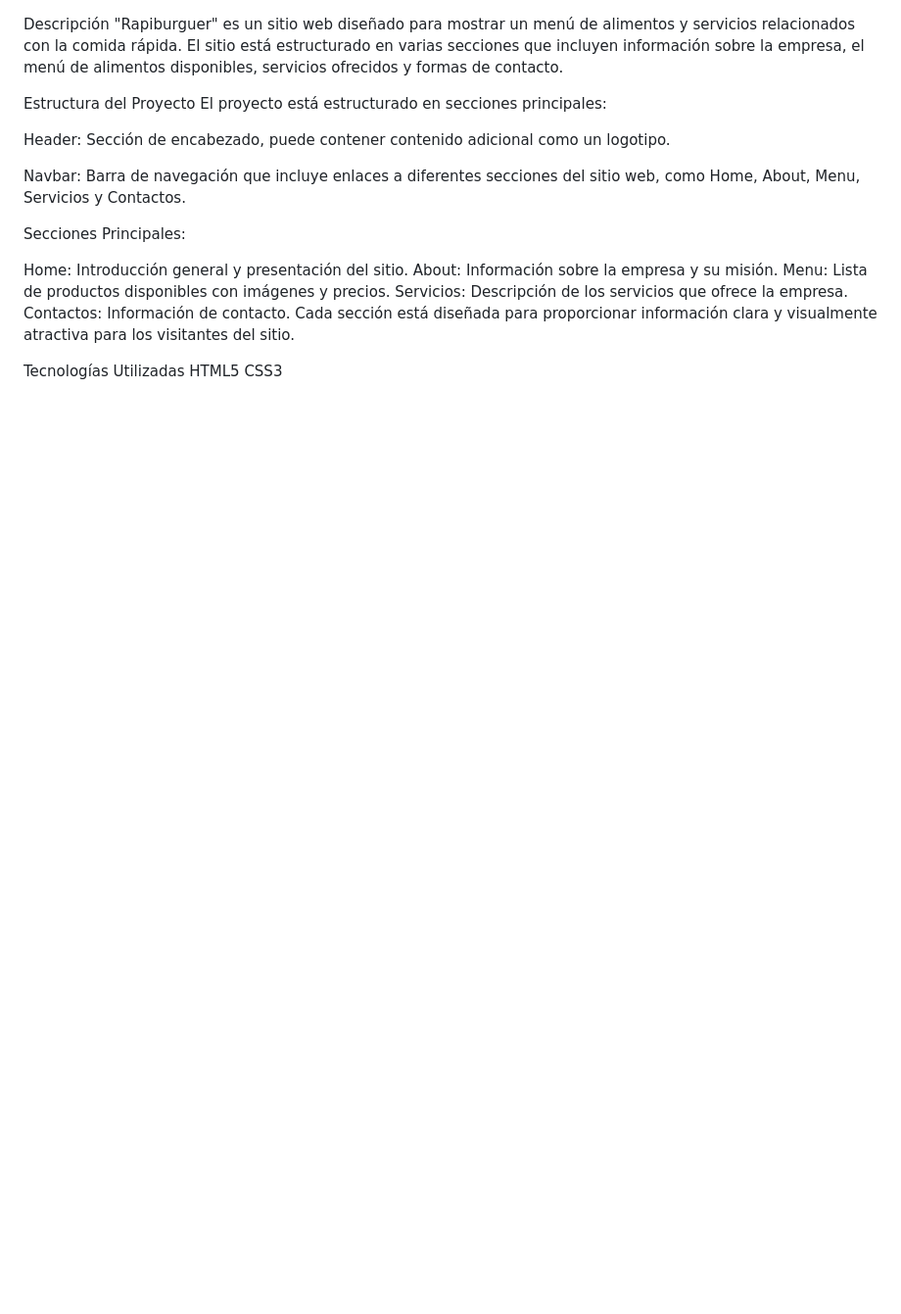
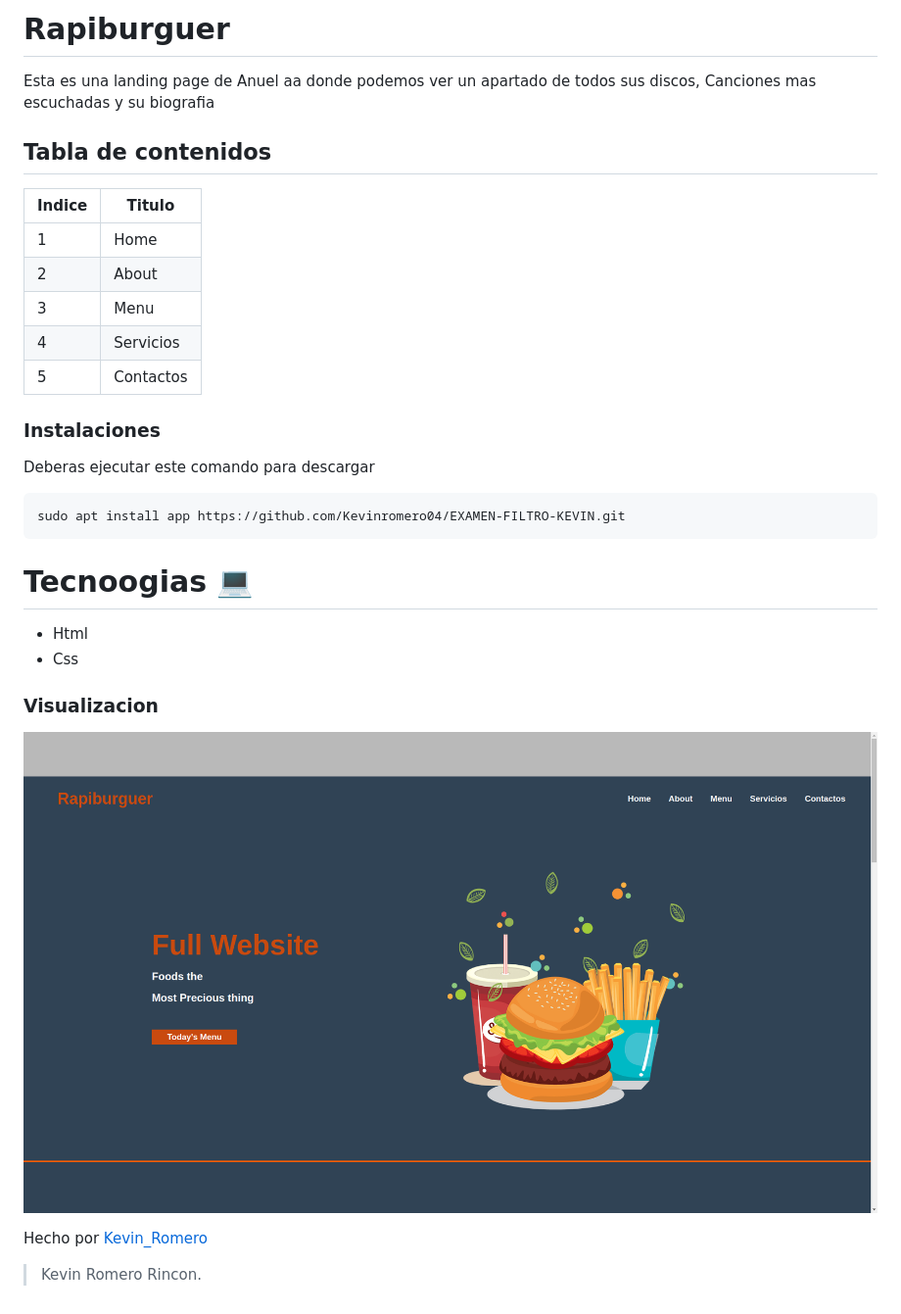
Before and after one commit to Kevinromero04/EXAMEN-FILTRO-KEVIN, a Markdown page: README.md, the part around the change. Shown: that part at 98% size. Drawn GitHub-style; pictures changed too: img/rapiburguer.png (added); blank space fills up the shorter version.

````diff
--- a/README.md
+++ b/README.md
@@ -1,24 +1,31 @@
+# Rapiburguer
+Esta es una landing page de Anuel aa donde podemos ver un apartado de todos sus discos, Canciones mas escuchadas y su biografia
+
+## Tabla de contenidos
+| Indice | Titulo  |
+|--|--|
+| 1 | Home |
+| 2 | About |
+| 3 | Menu |
+| 4 | Servicios |
+| 5 | Contactos |
 
 
-Descripción
-"Rapiburguer" es un sitio web diseñado para mostrar un menú de alimentos y servicios relacionados con la comida rápida. El sitio está estructurado en varias secciones que incluyen información sobre la empresa, el menú de alimentos disponibles, servicios ofrecidos y formas de contacto.
+### Instalaciones
+Deberas ejecutar este comando para descargar
 
-Estructura del Proyecto
-El proyecto está estructurado en secciones principales:
+```bash
+sudo apt install app https://github.com/Kevinromero04/EXAMEN-FILTRO-KEVIN.git
+```
 
-Header: Sección de encabezado, puede contener contenido adicional como un logotipo.
+# Tecnoogias  💻
+- Html
+- Css
 
-Navbar: Barra de navegación que incluye enlaces a diferentes secciones del sitio web, como Home, About, Menu, Servicios y Contactos.
+### Visualizacion
+![Visualizacion](./img/rapiburguer.png)
 
-Secciones Principales:
 
-Home: Introducción general y presentación del sitio.
-About: Información sobre la empresa y su misión.
-Menu: Lista de productos disponibles con imágenes y precios.
-Servicios: Descripción de los servicios que ofrece la empresa.
-Contactos: Información de contacto.
-Cada sección está diseñada para proporcionar información clara y visualmente atractiva para los visitantes del sitio.
+Hecho por [Kevin_Romero](https://github.com/Kevinromero04)
 
-Tecnologías Utilizadas
-HTML5
-CSS3
+>Kevin Romero Rincon.
````
